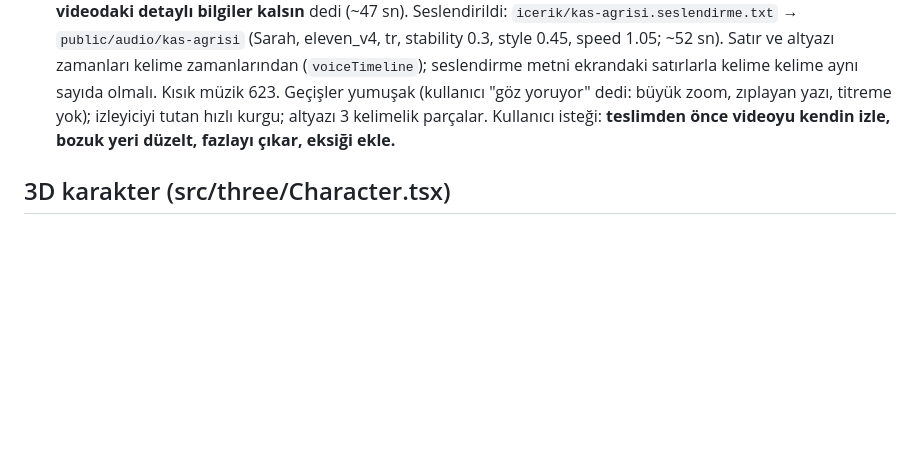
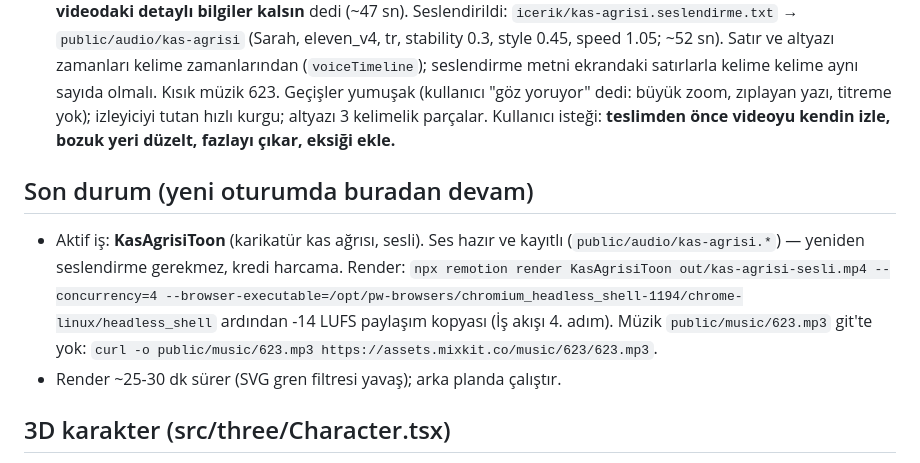
Before and after one commit to rtzrmwkrky-alt/Video-al-malar-, a Markdown page: CLAUDE.md, the part around the change. Drawn GitHub-style; blank space fills up the shorter version.

Commit message:
Notlar: son durum
Co-Authored-By: Claude Opus 5.5 <noreply@anthropic.com>
Claude-Session: https://claude.ai/code/session_01S7XeqaRzdkTuYntmpP8fJX

```diff
--- a/CLAUDE.md
+++ b/CLAUDE.md
@@ -156,6 +156,15 @@ Anahtar sadece ayar eklendikten **sonra açılan** oturumlarda görünür.
   tutan hızlı kurgu; altyazı 3 kelimelik parçalar. Kullanıcı isteği: **teslimden önce videoyu kendin izle,
   bozuk yeri düzelt, fazlayı çıkar, eksiği ekle.**
 
+## Son durum (yeni oturumda buradan devam)
+
+- Aktif iş: **KasAgrisiToon** (karikatür kas ağrısı, sesli). Ses hazır ve kayıtlı (`public/audio/kas-agrisi.*`) —
+  yeniden seslendirme gerekmez, kredi harcama. Render:
+  `npx remotion render KasAgrisiToon out/kas-agrisi-sesli.mp4 --concurrency=4 --browser-executable=/opt/pw-browsers/chromium_headless_shell-1194/chrome-linux/headless_shell`
+  ardından -14 LUFS paylaşım kopyası (İş akışı 4. adım). Müzik `public/music/623.mp3` git'te yok:
+  `curl -o public/music/623.mp3 https://assets.mixkit.co/music/623/623.mp3`.
+- Render ~25-30 dk sürer (SVG gren filtresi yavaş); arka planda çalıştır.
+
 ## 3D karakter (src/three/Character.tsx)
 
 - Model: `public/models/Xbot.glb` (three.js örneklerinden, Mixamo iskeleti). Klipler:
```
